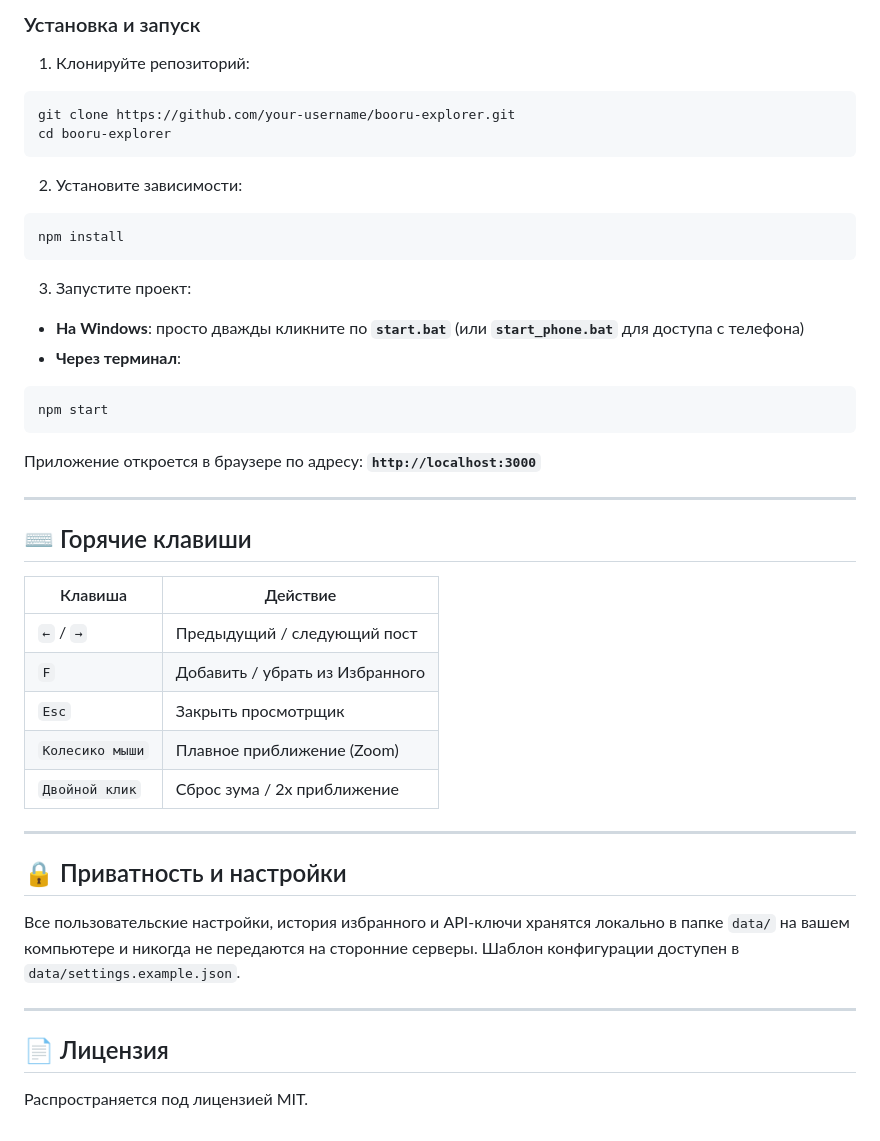
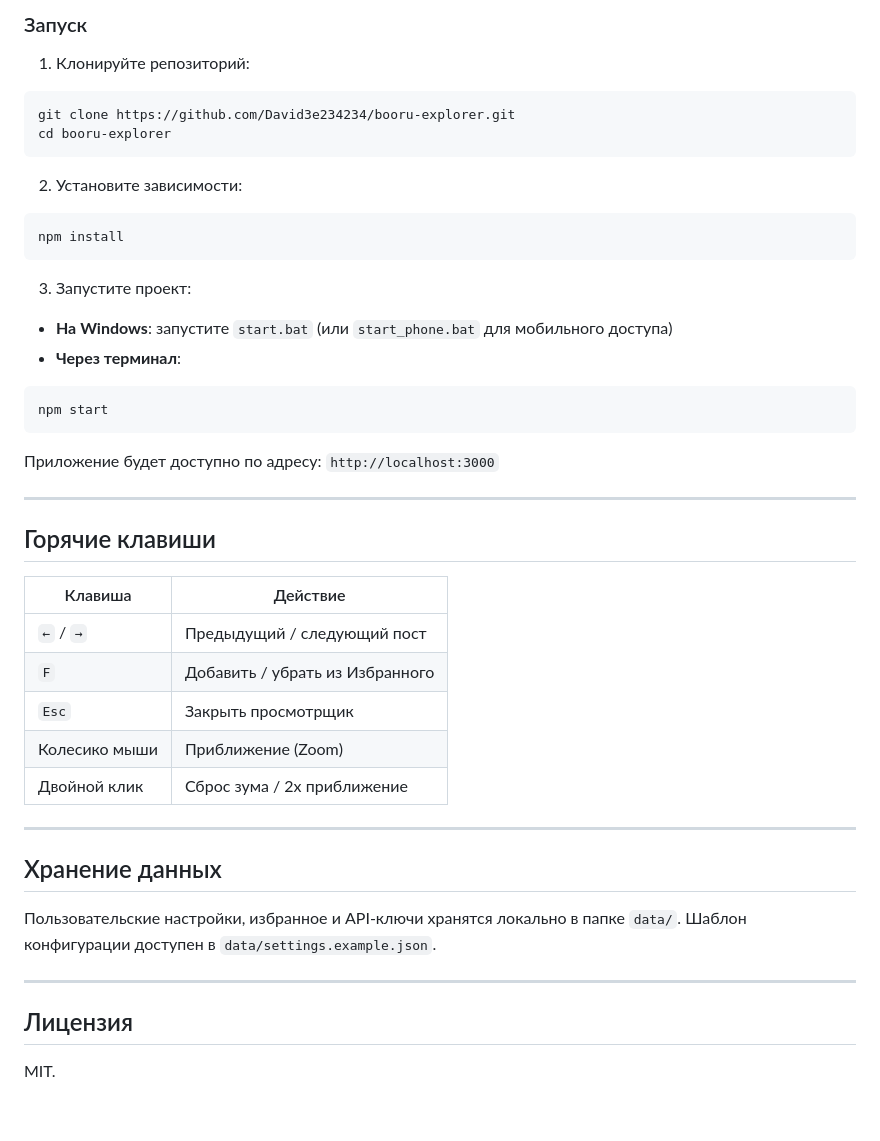
Before and after one commit to David3e234234/booru-explorer, a Markdown page: README.md, the part around one of its changes. Rendered like a GitHub page.

````diff
--- a/README.md
+++ b/README.md
@@ -57,9 +44,9 @@
 
-### Установка и запуск
+### Запуск
 
 1. Клонируйте репозиторий:
 ```bash
-git clone https://github.com/your-username/booru-explorer.git
+git clone https://github.com/David3e234234/booru-explorer.git
 cd booru-explorer
 ```
 
@@ -69,34 +56,34 @@ npm install
 ```
 
 3. Запустите проект:
-* **На Windows**: просто дважды кликните по **`start.bat`** (или **`start_phone.bat`** для доступа с телефона)
+* **На Windows**: запустите `start.bat` (или `start_phone.bat` для мобильного доступа)
 * **Через терминал**:
 ```bash
 npm start
 ```
 
-Приложение откроется в браузере по адресу: **`http://localhost:3000`**
+Приложение будет доступно по адресу: `http://localhost:3000`
 
 ---
 
-## ⌨️ Горячие клавиши
+## Горячие клавиши
 
 | Клавиша | Действие |
 |---|---|
 | `←` / `→` | Предыдущий / следующий пост |
 | `F` | Добавить / убрать из Избранного |
 | `Esc` | Закрыть просмотрщик |
-| `Колесико мыши` | Плавное приближение (Zoom) |
-| `Двойной клик` | Сброс зума / 2x приближение |
+| Колесико мыши | Приближение (Zoom) |
+| Двойной клик | Сброс зума / 2x приближение |
 
 ---
 
-## 🔒 Приватность и настройки
+## Хранение данных
 
-Все пользовательские настройки, история избранного и API-ключи хранятся локально в папке `data/` на вашем компьютере и никогда не передаются на сторонние серверы. Шаблон конфигурации доступен в `data/settings.example.json`.
+Пользовательские настройки, избранное и API-ключи хранятся локально в папке `data/`. Шаблон конфигурации доступен в `data/settings.example.json`.
 
 ---
 
-## 📄 Лицензия
+## Лицензия
 
-Распространяется под лицензией MIT.
+MIT.
````
Also changed, not shown: other parts of README.md (+31 -44 lines).
